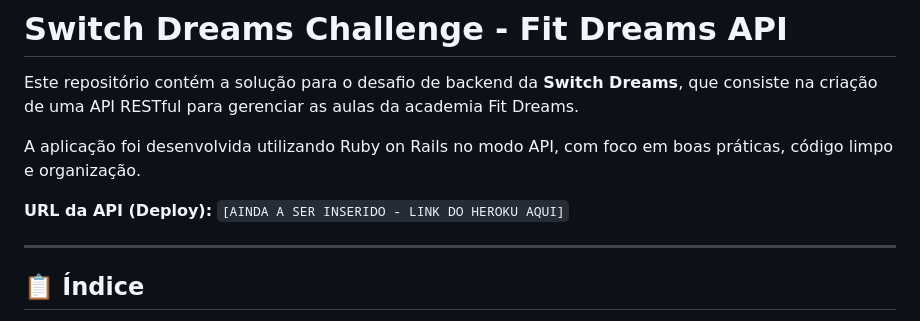
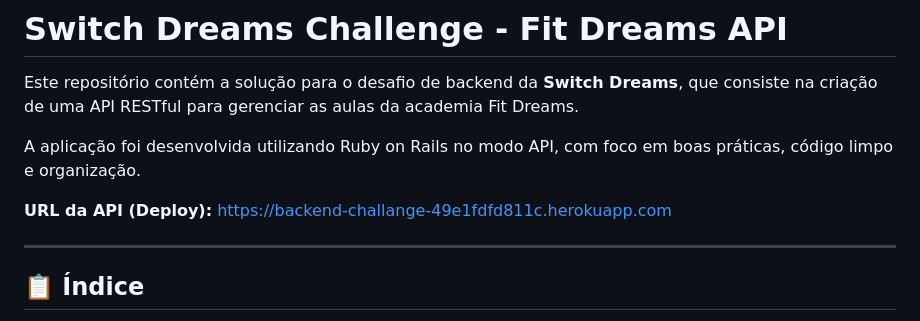
Before and after one commit to GabD-S/back-end-challenge, a Markdown page: Readme_proposta.md, the part around the change printed below. Rendered like a GitHub page.

Commit message:
docs(deploy): add Heroku URL and mark deploy steps done

```diff
--- a/Readme_proposta.md
+++ b/Readme_proposta.md
@@ -4,7 +4,7 @@ Este repositório contém a solução para o desafio de backend da **Switch Drea
 
 A aplicação foi desenvolvida utilizando Ruby on Rails no modo API, com foco em boas práticas, código limpo e organização.
 
-**URL da API (Deploy):** `[AINDA A SER INSERIDO - LINK DO HEROKU AQUI]`
+**URL da API (Deploy):** https://backend-challange-49e1fdfd811c.herokuapp.com
 
 ---
 
```
Also changed, not shown: other parts of Readme_proposta.md (+2 -2 lines).
